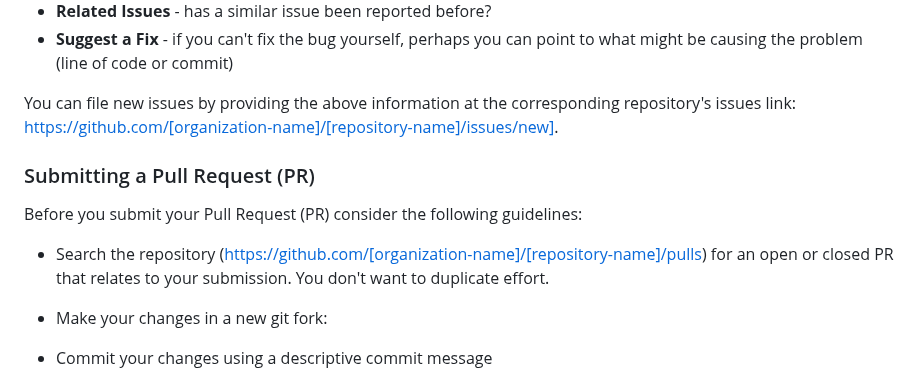
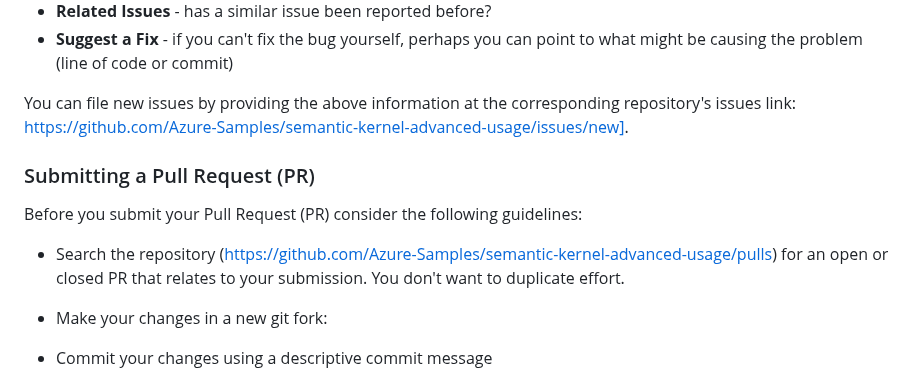
Before and after one commit to vincentgiraud/semantic-kernel-advanced-usage, a Markdown page: CONTRIBUTING.md, the part around the change. Drawn GitHub-style.

Commit message:
update: CONTRIBUTION

```diff
--- a/CONTRIBUTING.md
+++ b/CONTRIBUTING.md
@@ -55,13 +55,13 @@ chances of your issue being dealt with quickly:
 - **Suggest a Fix** - if you can't fix the bug yourself, perhaps you can point to what might be
   causing the problem (line of code or commit)
 
-You can file new issues by providing the above information at the corresponding repository's issues link: https://github.com/[organization-name]/[repository-name]/issues/new].
+You can file new issues by providing the above information at the corresponding repository's issues link: https://github.com/Azure-Samples/semantic-kernel-advanced-usage/issues/new].
 
 ### <a name="submit-pr"></a> Submitting a Pull Request (PR)
 
 Before you submit your Pull Request (PR) consider the following guidelines:
 
-- Search the repository (https://github.com/[organization-name]/[repository-name]/pulls) for an open or closed PR
+- Search the repository (https://github.com/Azure-Samples/semantic-kernel-advanced-usage/pulls) for an open or closed PR
   that relates to your submission. You don't want to duplicate effort.
 
 - Make your changes in a new git fork:
```
